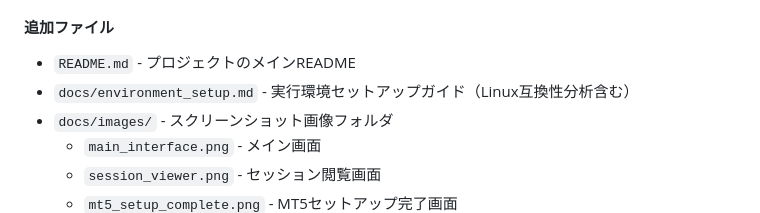
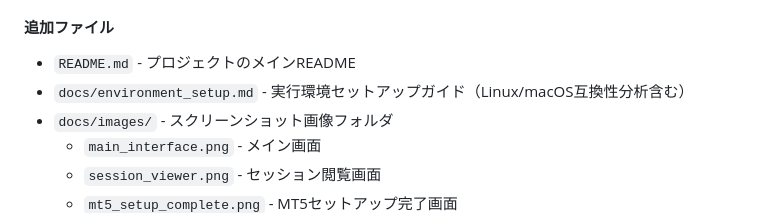
Before and after one commit to uecken/mt5_trader, a Markdown page: docs/CHANGELOG.md, the part around the change. Drawn GitHub-style.

```diff
--- a/docs/CHANGELOG.md
+++ b/docs/CHANGELOG.md
@@ -6,7 +6,7 @@
 
 #### 追加ファイル
 - `README.md` - プロジェクトのメインREADME
-- `docs/environment_setup.md` - 実行環境セットアップガイド（Linux互換性分析含む）
+- `docs/environment_setup.md` - 実行環境セットアップガイド（Linux/macOS互換性分析含む）
 - `docs/images/` - スクリーンショット画像フォルダ
   - `main_interface.png` - メイン画面
   - `session_viewer.png` - セッション閲覧画面
```
Also changed, not shown: docs/environment_setup.md (+106 -0 lines).
